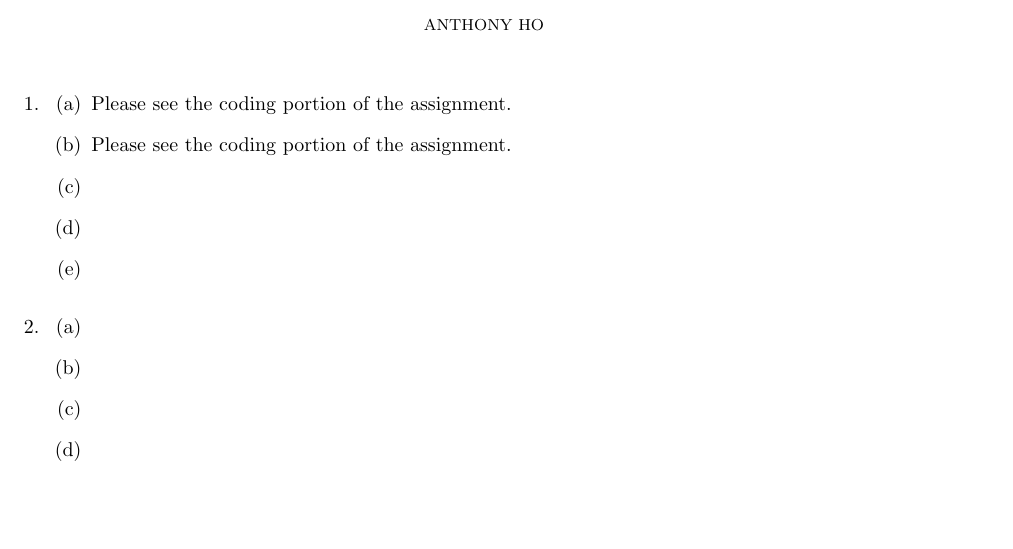
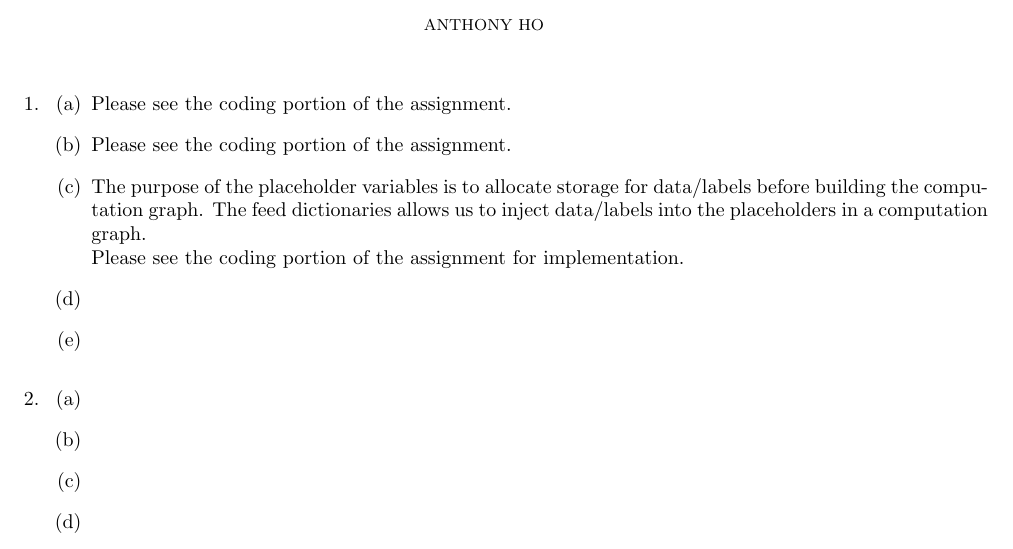
Before and after one commit to anthonyho/CS224N-assignments, a LaTeX problem sheet (assignment_2/writeup/ps2.tex): part of the page, cut so that both start at the same text, the shorter picture padded with empty space. Compiled offline with pdfLaTeX.

Commit message:
add q1(c)

```diff
--- a/assignment_2/writeup/ps2.tex
+++ b/assignment_2/writeup/ps2.tex
@@ -46,6 +46,11 @@
   \item Please see the coding portion of the assignment.
   %% Question 1(c)
   \item
+    The purpose of the placeholder variables is to allocate storage for data/labels
+    before building the computation graph. The feed dictionaries allows us to inject
+    data/labels into the placeholders in a computation graph.
+
+    Please see the coding portion of the assignment for implementation.
   %% Question 1(d)
   \item
   %% Question 1(e)
```
Also changed, not shown: assignment_2/writeup/ps2.pdf.
